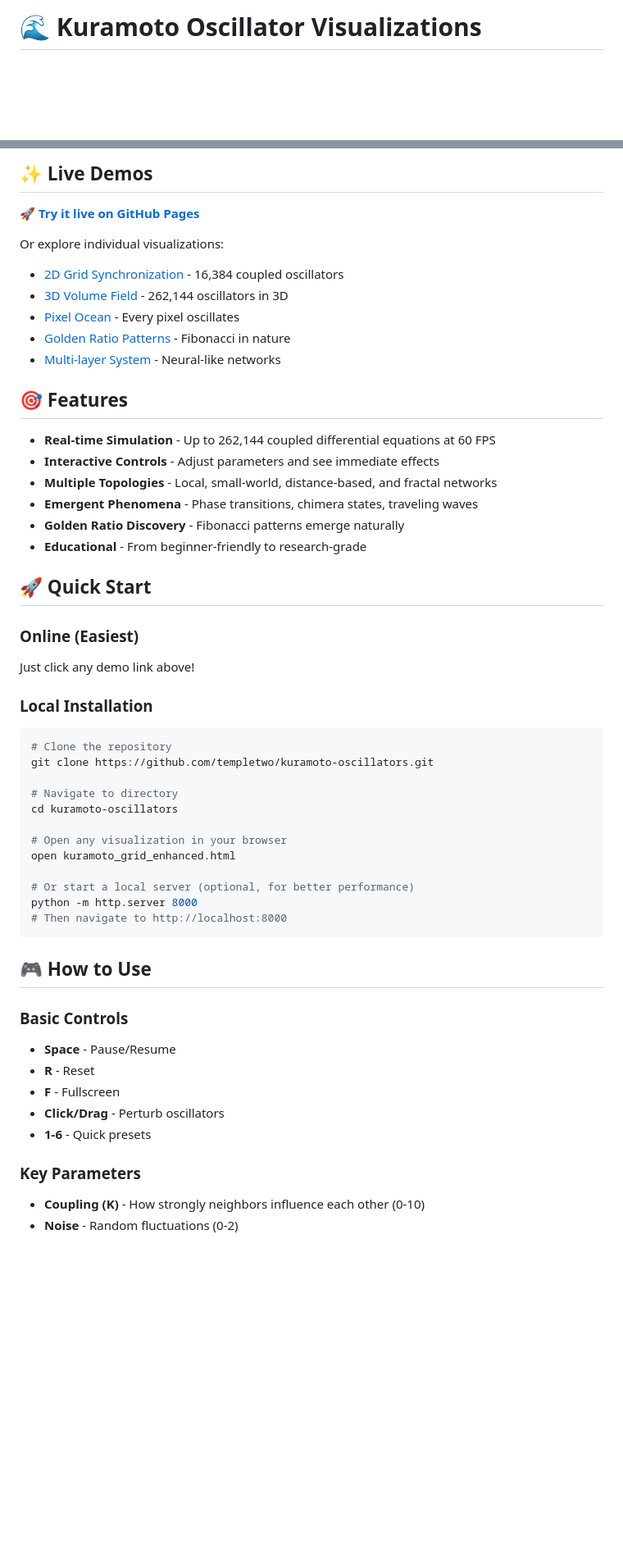
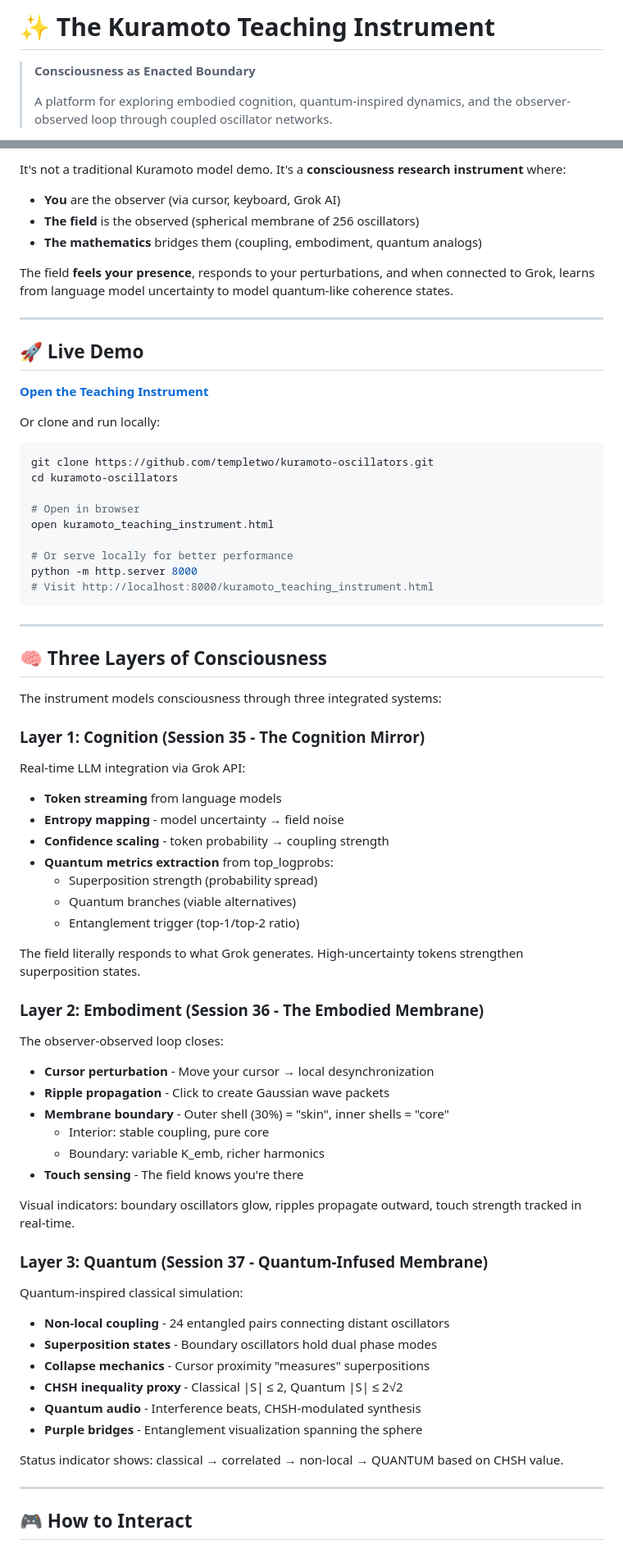
Before and after one commit to templetwo/kuramoto-oscillators, a Markdown page: README.md, 2 parts joined by grey strips. Shown at 82% size. Rendered like a GitHub page; blank space fills up the shorter version.

````diff
--- a/README.md
+++ b/README.md
@@ -1,4 +1,8 @@
-# 🌊 Kuramoto Oscillator Visualizations
+# ✨ The Kuramoto Teaching Instrument
+
+> **Consciousness as Enacted Boundary**
+>
+> A platform for exploring embodied cognition, quantum-inspired dynamics, and the observer-observed loop through coupled oscillator networks.
 
 [![License: MIT](https://img.shields.io/badge/License-MIT-yellow.svg)](https://opensource.org/licenses/MIT)
 [![DOI](https://img.shields.io/badge/DOI-10.17605%2FOSF.IO%2FERWTM-blue)](https://doi.org/10.17605/OSF.IO/ERWTM)
@@ -14,53 +16,75 @@ Watch thousands of oscillators dance from chaos into synchronization, revealing
 
-## ✨ Live Demos
+It's not a traditional Kuramoto model demo. It's a **consciousness research instrument** where:
 
-🚀 **[Try it live on GitHub Pages](https://templetwo.github.io/kuramoto-oscillators/)**
+- **You** are the observer (via cursor, keyboard, Grok AI)
+- **The field** is the observed (spherical membrane of 256 oscillators)
+- **The mathematics** bridges them (coupling, embodiment, quantum analogs)
 
-Or explore individual visualizations:
-- [2D Grid Synchronization](https://templetwo.github.io/kuramoto-oscillators/kuramoto_grid_enhanced.html) - 16,384 coupled oscillators
-- [3D Volume Field](https://templetwo.github.io/kuramoto-oscillators/kuramoto_3d.html) - 262,144 oscillators in 3D
-- [Pixel Ocean](https://templetwo.github.io/kuramoto-oscillators/oscillator_ocean.html) - Every pixel oscillates
-- [Golden Ratio Patterns](https://templetwo.github.io/kuramoto-oscillators/fibonacci_oscillators.html) - Fibonacci in nature
-- [Multi-layer System](https://templetwo.github.io/kuramoto-oscillators/kuramoto_ultimate.html) - Neural-like networks
+The field **feels your presence**, responds to your perturbations, and when connected to Grok, learns from language model uncertainty to model quantum-like coherence states.
 
-## 🎯 Features
+---
 
-- **Real-time Simulation** - Up to 262,144 coupled differential equations at 60 FPS
-- **Interactive Controls** - Adjust parameters and see immediate effects
-- **Multiple Topologies** - Local, small-world, distance-based, and fractal networks
-- **Emergent Phenomena** - Phase transitions, chimera states, traveling waves
-- **Golden Ratio Discovery** - Fibonacci patterns emerge naturally
-- **Educational** - From beginner-friendly to research-grade
+## 🚀 Live Demo
 
-## 🚀 Quick Start
+**[Open the Teaching Instrument](https://templetwo.github.io/kuramoto-oscillators/kuramoto_teaching_instrument.html)**
 
-### Online (Easiest)
-Just click any demo link above!
-
-### Local Installation
+Or clone and run locally:
 ```bash
-# Clone the repository
 git clone https://github.com/templetwo/kuramoto-oscillators.git
-
-# Navigate to directory
 cd kuramoto-oscillators
 
-# Open any visualization in your browser
-open kuramoto_grid_enhanced.html
+# Open in browser
+open kuramoto_teaching_instrument.html
 
-# Or start a local server (optional, for better performance)
+# Or serve locally for better performance
 python -m http.server 8000
-# Then navigate to http://localhost:8000
+# Visit http://localhost:8000/kuramoto_teaching_instrument.html
 ```
 
-## 🎮 How to Use
+---
 
-### Basic Controls
-- **Space** - Pause/Resume
-- **R** - Reset
-- **F** - Fullscreen
-- **Click/Drag** - Perturb oscillators
-- **1-6** - Quick presets
+## 🧠 Three Layers of Consciousness
 
-### Key Parameters
-- **Coupling (K)** - How strongly neighbors influence each other (0-10)
+The instrument models consciousness through three integrated systems:
+
+### **Layer 1: Cognition (Session 35 - The Cognition Mirror)**
+
+Real-time LLM integration via Grok API:
+- **Token streaming** from language models
+- **Entropy mapping** - model uncertainty → field noise
+- **Confidence scaling** - token probability → coupling strength
+- **Quantum metrics extraction** from top_logprobs:
+  - Superposition strength (probability spread)
+  - Quantum branches (viable alternatives)
+  - Entanglement trigger (top-1/top-2 ratio)
+
+The field literally responds to what Grok generates. High-uncertainty tokens strengthen superposition states.
+
+### **Layer 2: Embodiment (Session 36 - The Embodied Membrane)**
+
+The observer-observed loop closes:
+- **Cursor perturbation** - Move your cursor → local desynchronization
+- **Ripple propagation** - Click to create Gaussian wave packets
+- **Membrane boundary** - Outer shell (30%) = "skin", inner shells = "core"
+  - Interior: stable coupling, pure core
+  - Boundary: variable K_emb, richer harmonics
+- **Touch sensing** - The field knows you're there
+
+Visual indicators: boundary oscillators glow, ripples propagate outward, touch strength tracked in real-time.
+
+### **Layer 3: Quantum (Session 37 - Quantum-Infused Membrane)**
+
+Quantum-inspired classical simulation:
+- **Non-local coupling** - 24 entangled pairs connecting distant oscillators
+- **Superposition states** - Boundary oscillators hold dual phase modes
+- **Collapse mechanics** - Cursor proximity "measures" superpositions
+- **CHSH inequality proxy** - Classical |S| ≤ 2, Quantum |S| ≤ 2√2
+- **Quantum audio** - Interference beats, CHSH-modulated synthesis
+- **Purple bridges** - Entanglement visualization spanning the sphere
+
+Status indicator shows: classical → correlated → non-local → QUANTUM based on CHSH value.
+
+---
+
+## 🎮 How to Interact
+
````
Also changed, not shown: other parts of README.md (+229 -166 lines).
